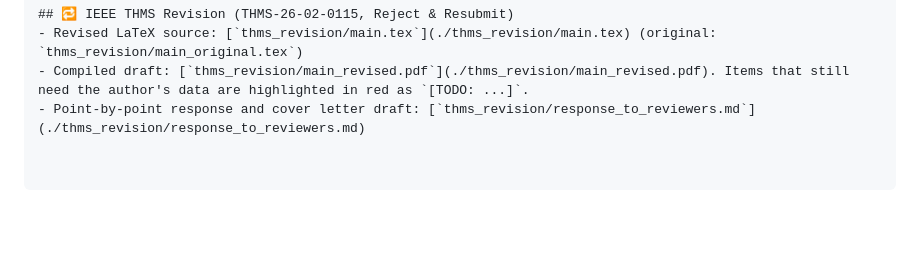
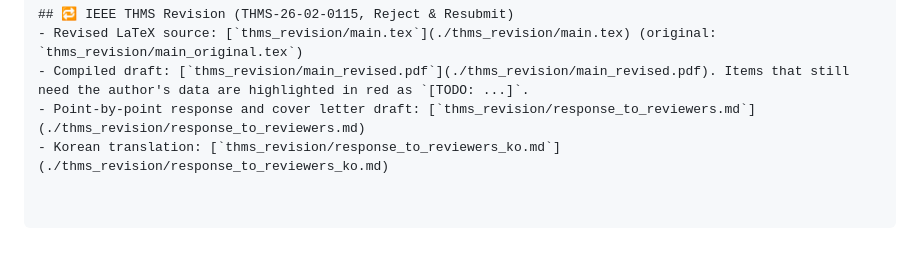
Before and after one commit to leemgs/climate-radar, a Markdown page: paper/README.md, the part around the change. GitHub-like rendering; blank space fills up the shorter version.

Commit message:
Add Korean translation of THMS response to reviewers
Co-Authored-By: Claude Opus 5.5 <noreply@anthropic.com>
Claude-Session: https://claude.ai/code/session_01BP9d5MixHZuivaxvze6oeA

```diff
--- a/paper/README.md
+++ b/paper/README.md
@@ -59,3 +59,4 @@ By combining **predictive analytics, behavioral science, and responsible AI**, C
 - Revised LaTeX source: [`thms_revision/main.tex`](./thms_revision/main.tex) (original: `thms_revision/main_original.tex`)
 - Compiled draft: [`thms_revision/main_revised.pdf`](./thms_revision/main_revised.pdf). Items that still need the author's data are highlighted in red as `[TODO: ...]`.
 - Point-by-point response and cover letter draft: [`thms_revision/response_to_reviewers.md`](./thms_revision/response_to_reviewers.md)
+- Korean translation: [`thms_revision/response_to_reviewers_ko.md`](./thms_revision/response_to_reviewers_ko.md)
```
Also changed, not shown: paper/thms_revision/response_to_reviewers_ko.md (added, +163 -0 lines).
